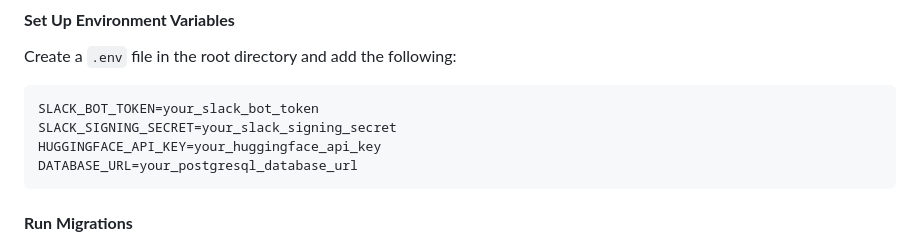
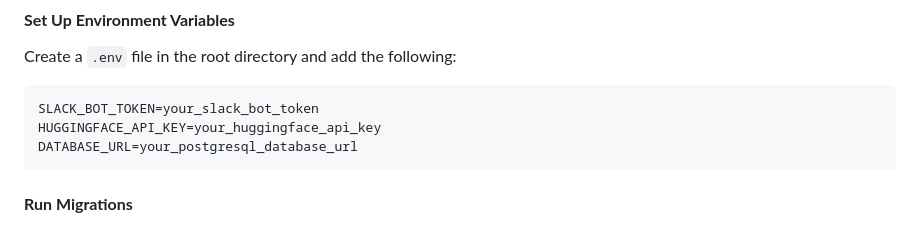
Before and after one commit to TALAVIYAJAY/chatslack, a Markdown page: README.md, the part around the change. Rendered like a GitHub page.

````diff
--- a/README.md
+++ b/README.md
@@ -54,7 +54,6 @@ pip install -r requirements.txt
 Create a `.env` file in the root directory and add the following:
 ```env
 SLACK_BOT_TOKEN=your_slack_bot_token
-SLACK_SIGNING_SECRET=your_slack_signing_secret
 HUGGINGFACE_API_KEY=your_huggingface_api_key
 DATABASE_URL=your_postgresql_database_url
 ```
````
